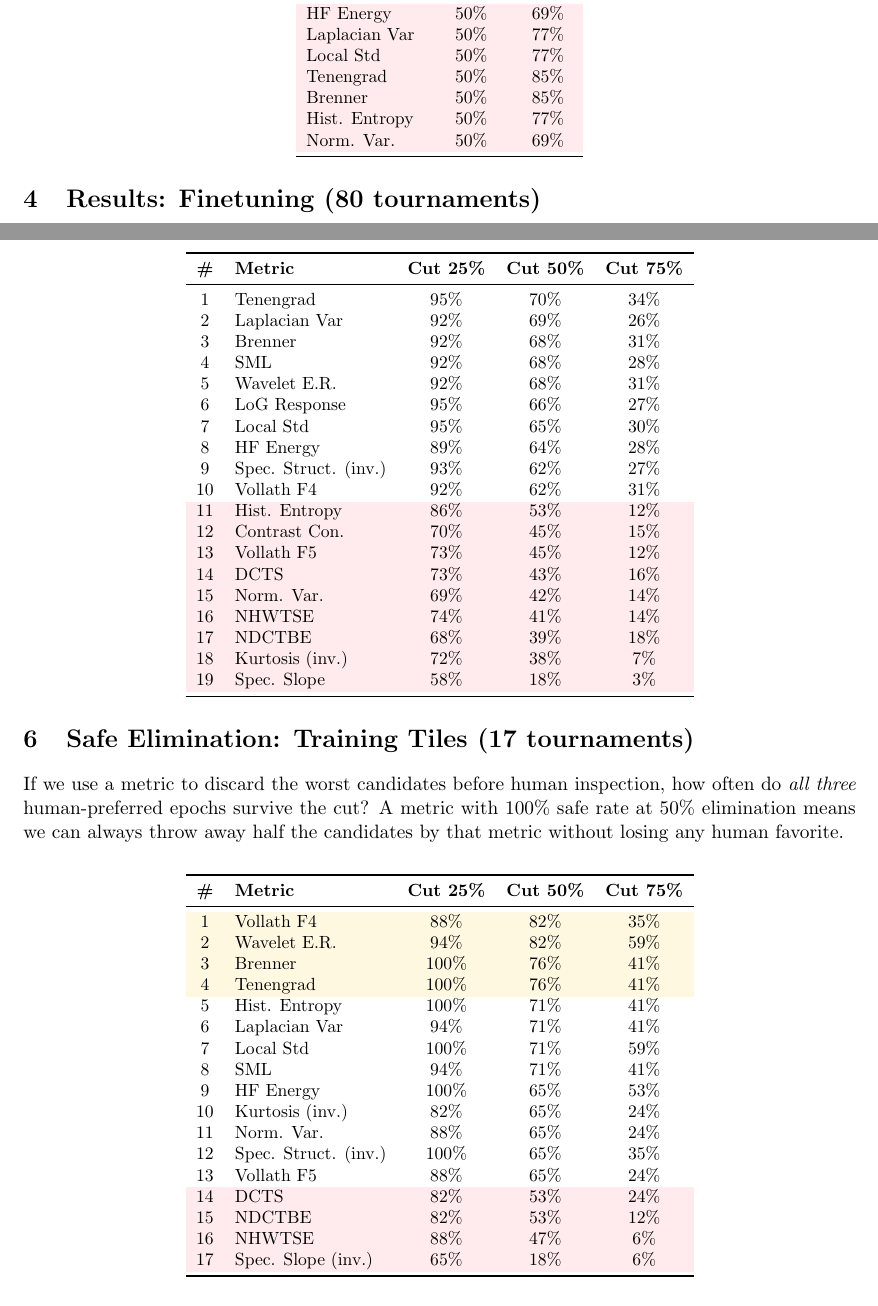
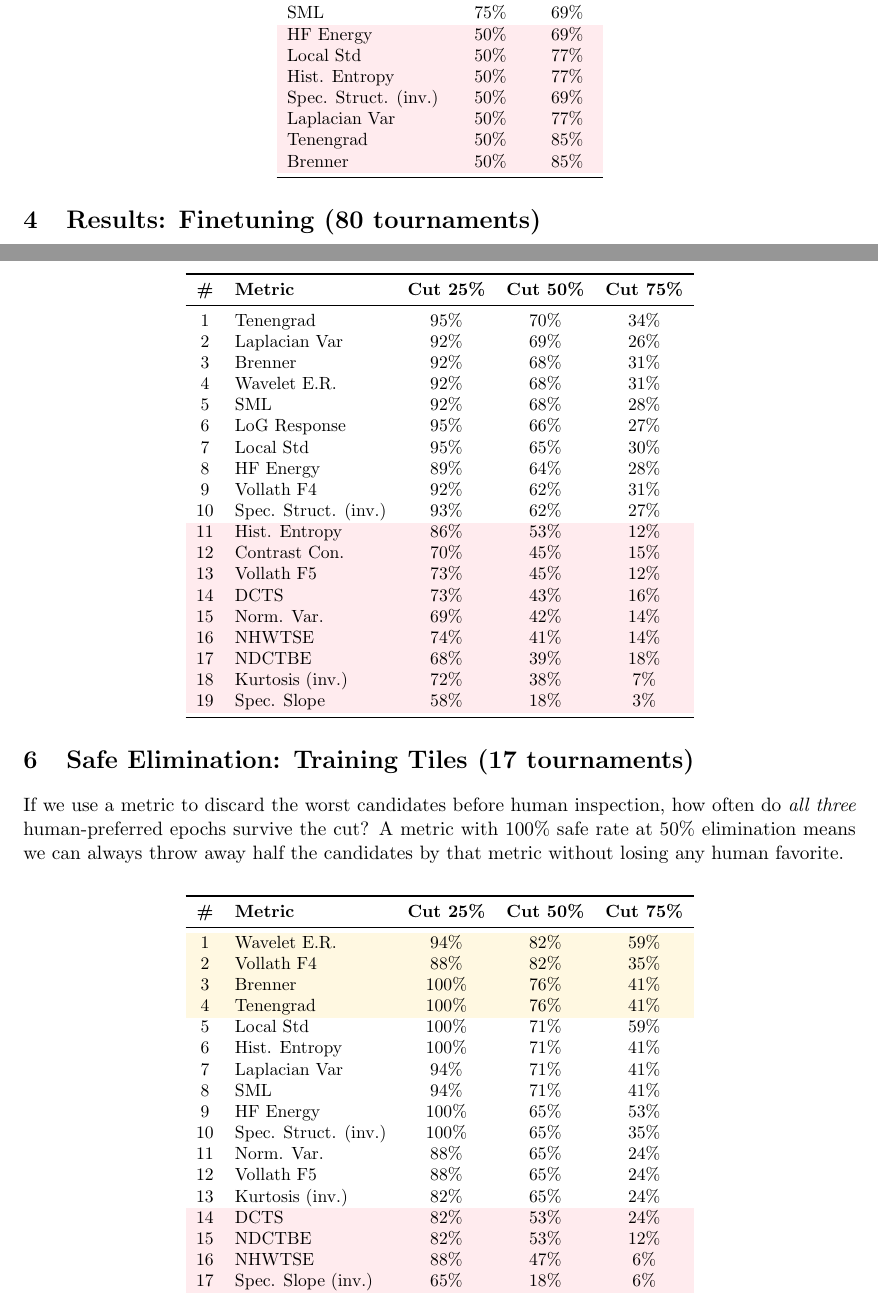
Before and after one commit to sneezeman/compare-game, a LaTeX document (reports/metrics_report.tex): two parts of pages 3 and 4 of 7, joined at a grey line, cut so that both start at the same text. Compiled offline with pdfLaTeX.

Commit message:
Make safe-elimination tiebreaker meaningful (50% > 75% > 25%)
Previously tied Cut-50% rows fell back to alphabetical order (stable
sort on a single key), which put Vollath F4 (82/35) above Wavelet E.R.
(82/59) just because V < W — even though Wavelet E.R. is strictly
better at every cut.

New sort key is a tuple (Cut 50%, Cut 75%, Cut 25%) descending. A
metric that survives a more aggressive cut is more useful, so when
the headline number is tied we now prefer the one that holds up
further.

Co-Authored-By: Claude Opus 4.7 (1M context) <noreply@anthropic.com>

```diff
--- a/reports/metrics_report.tex
+++ b/reports/metrics_report.tex
@@ -116,15 +116,15 @@ Recent batch average top-1 ID rate is \textbf{49\%} (top-3 agreement 37\%), vs.\
 \textbf{Metric} & \textbf{Recent} & \textbf{Older} \\
 \midrule
 \rowcolor{toprow} Kurtosis (inv.) & 100\% & 54\% \\
+Wavelet E.R. & 75\% & 85\% \\
 SML & 75\% & 69\% \\
-Wavelet E.R. & 75\% & 85\% \\
 \rowcolor{botrow} HF Energy & 50\% & 69\% \\
+\rowcolor{botrow} Local Std & 50\% & 77\% \\
+\rowcolor{botrow} Hist. Entropy & 50\% & 77\% \\
+\rowcolor{botrow} Spec. Struct. (inv.) & 50\% & 69\% \\
 \rowcolor{botrow} Laplacian Var & 50\% & 77\% \\
-\rowcolor{botrow} Local Std & 50\% & 77\% \\
 \rowcolor{botrow} Tenengrad & 50\% & 85\% \\
 \rowcolor{botrow} Brenner & 50\% & 85\% \\
-\rowcolor{botrow} Hist. Entropy & 50\% & 77\% \\
-\rowcolor{botrow} Norm. Var. & 50\% & 69\% \\
 \bottomrule
 \end{tabular}
 \end{center}
@@ -178,13 +178,13 @@ throw away half the candidates by that metric without losing any human favorite.
 1 & Tenengrad & 95\% & 70\% & 34\% \\
 2 & Laplacian Var & 92\% & 69\% & 26\% \\
 3 & Brenner & 92\% & 68\% & 31\% \\
-4 & SML & 92\% & 68\% & 28\% \\
-5 & Wavelet E.R. & 92\% & 68\% & 31\% \\
+4 & Wavelet E.R. & 92\% & 68\% & 31\% \\
+5 & SML & 92\% & 68\% & 28\% \\
 6 & LoG Response & 95\% & 66\% & 27\% \\
 7 & Local Std & 95\% & 65\% & 30\% \\
 8 & HF Energy & 89\% & 64\% & 28\% \\
-9 & Spec. Struct. (inv.) & 93\% & 62\% & 27\% \\
-10 & Vollath F4 & 92\% & 62\% & 31\% \\
+9 & Vollath F4 & 92\% & 62\% & 31\% \\
+10 & Spec. Struct. (inv.) & 93\% & 62\% & 27\% \\
 \rowcolor{botrow} 11 & Hist. Entropy & 86\% & 53\% & 12\% \\
 \rowcolor{botrow} 12 & Contrast Con. & 70\% & 45\% & 15\% \\
 \rowcolor{botrow} 13 & Vollath F5 & 73\% & 45\% & 12\% \\
@@ -212,19 +212,19 @@ throw away half the candidates by that metric without losing any human favorite.
 \toprule
 \textbf{\#} & \textbf{Metric} & \textbf{Cut 25\%} & \textbf{Cut 50\%} & \textbf{Cut 75\%} \\
 \midrule
-\rowcolor{midrow} 1 & Vollath F4 & 88\% & 82\% & 35\% \\
-\rowcolor{midrow} 2 & Wavelet E.R. & 94\% & 82\% & 59\% \\
+\rowcolor{midrow} 1 & Wavelet E.R. & 94\% & 82\% & 59\% \\
+\rowcolor{midrow} 2 & Vollath F4 & 88\% & 82\% & 35\% \\
 \rowcolor{midrow} 3 & Brenner & 100\% & 76\% & 41\% \\
 \rowcolor{midrow} 4 & Tenengrad & 100\% & 76\% & 41\% \\
-5 & Hist. Entropy & 100\% & 71\% & 41\% \\
-6 & Laplacian Var & 94\% & 71\% & 41\% \\
-7 & Local Std & 100\% & 71\% & 59\% \\
+5 & Local Std & 100\% & 71\% & 59\% \\
+6 & Hist. Entropy & 100\% & 71\% & 41\% \\
+7 & Laplacian Var & 94\% & 71\% & 41\% \\
 8 & SML & 94\% & 71\% & 41\% \\
 9 & HF Energy & 100\% & 65\% & 53\% \\
-10 & Kurtosis (inv.) & 82\% & 65\% & 24\% \\
+10 & Spec. Struct. (inv.) & 100\% & 65\% & 35\% \\
 11 & Norm. Var. & 88\% & 65\% & 24\% \\
-12 & Spec. Struct. (inv.) & 100\% & 65\% & 35\% \\
-13 & Vollath F5 & 88\% & 65\% & 24\% \\
+12 & Vollath F5 & 88\% & 65\% & 24\% \\
+13 & Kurtosis (inv.) & 82\% & 65\% & 24\% \\
 \rowcolor{botrow} 14 & DCTS & 82\% & 53\% & 24\% \\
 \rowcolor{botrow} 15 & NDCTBE & 82\% & 53\% & 12\% \\
 \rowcolor{botrow} 16 & NHWTSE & 88\% & 47\% & 6\% \\
```
Also changed, not shown: 1 other file.
